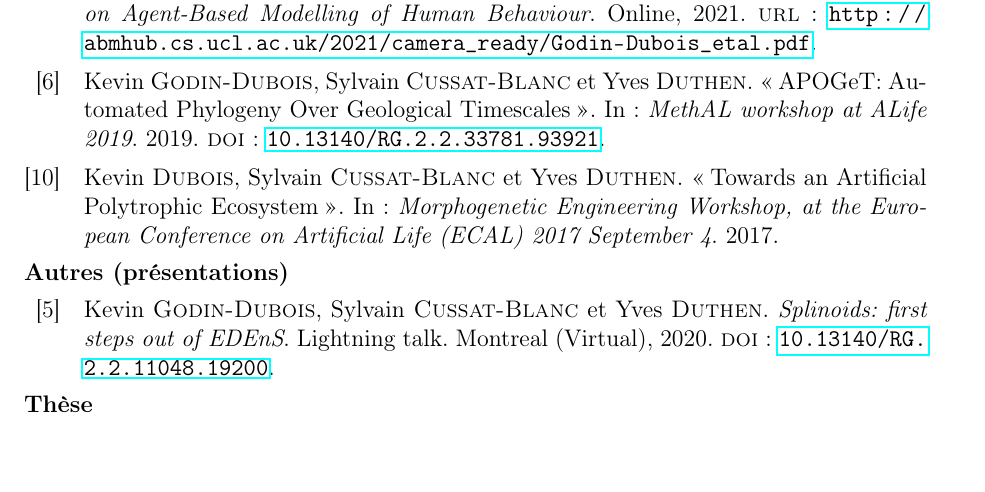
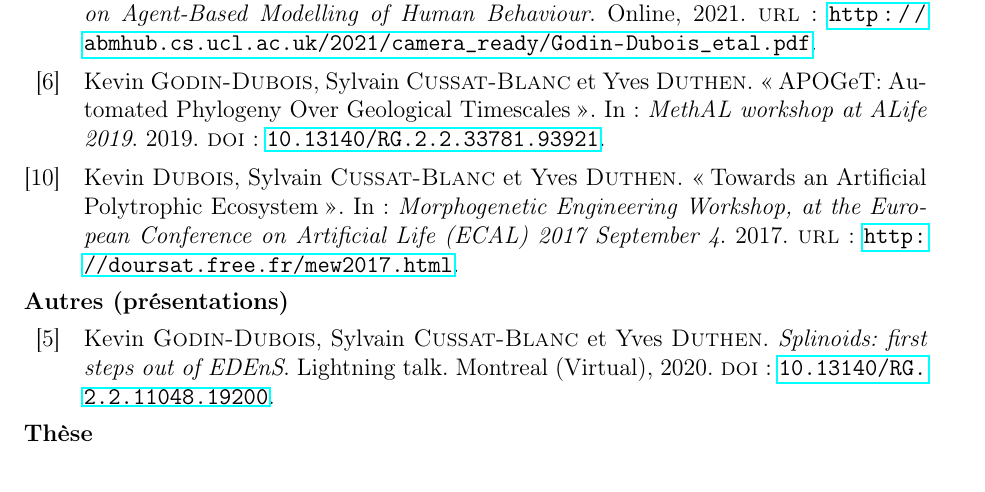
Before and after one commit to kgd-al/CV, a LaTeX CV (_latex/cv.tex, which reads _latex/cv.bib): part of page 3 of 4, cut so that both start at the same text. Compiled offline with pdfLaTeX; a LaTeX package or settings file that is missing is left out.

```diff
--- a/_latex/cv.bib
+++ b/_latex/cv.bib
@@ -109,5 +109,6 @@
   booktitle = {Morphogenetic Engineering Workshop, at the European Conference on Artificial Life (ECAL) 2017 September 4},
   title = {{Towards an Artificial Polytrophic Ecosystem}},
   entrysubtype = {workshop},
+  url = {http://doursat.free.fr/mew2017.html},
   year = {2017}
 }
--- a/_latex/cv.tex
+++ b/_latex/cv.tex
@@ -406,6 +406,7 @@
 % \printbibliography[heading=none, subtype=thesis]
 
 \foreach \subtype/\en/\fr in \publiclasses {
+ \ifthenelse{\equal{\subtype}{thesis}}{\En{\newpage}}{}
  \textbf{\En{\en}\Fr{\fr}}
  \printbibliography[heading=none, subtype=\subtype]
 }
```
Also changed, not shown: cv.pdf, publications.pdf.
